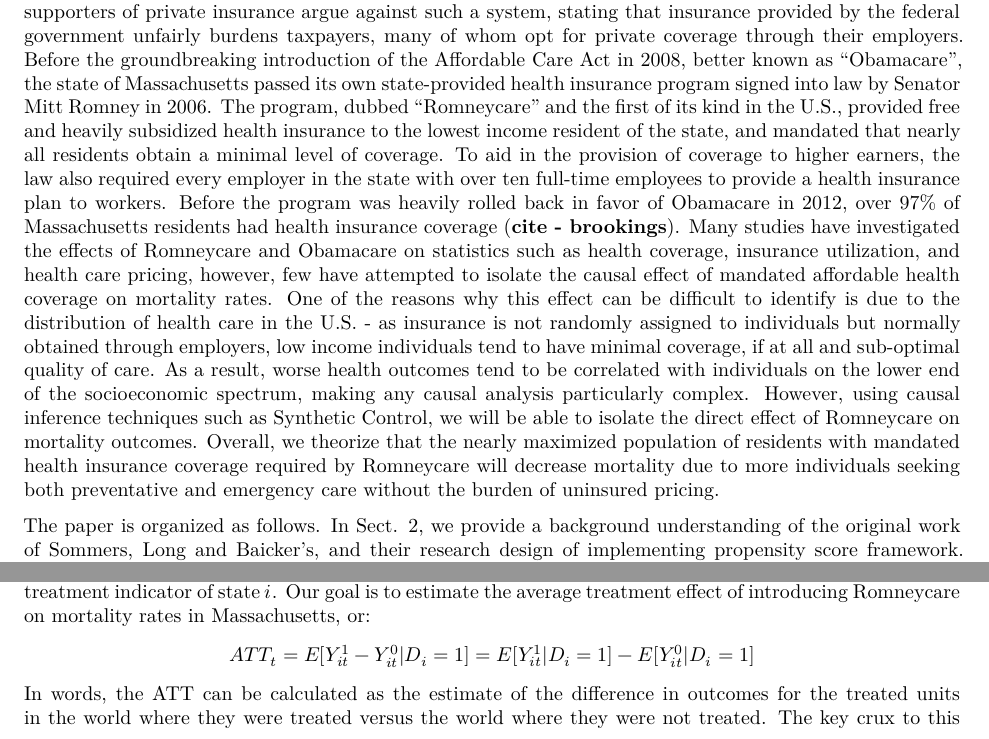
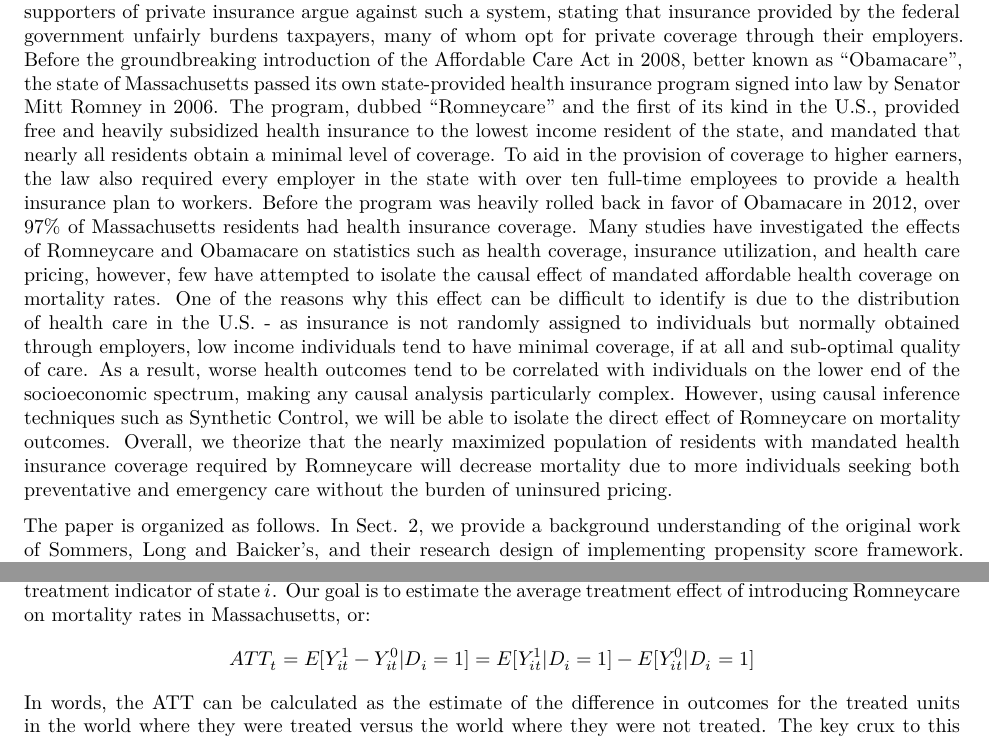
Before and after one commit to parkergauthier/Health_Care_Reform, an R Markdown document (report.Rmd): two parts of pages 2 and 3 of 4 before the commit and two parts of pages 2 and 3 of 5 after it, joined at a grey line, cut so that both start at the same text. Rendered offline with R 4.5, knitr and Pandoc, then LaTeX, with nearby package versions; some code elsewhere in the file could not run offline.

Commit message:
fixed file references

````diff
--- a/report.Rmd
+++ b/report.Rmd
@@ -2,7 +2,15 @@
 title: "The Causal Impact of Romneycare on Massachusetts' Mortality Rate using Synthetic Control"
 author: "Elle Boodsakorn, Parker Gauthier, Amal Kadri, Alice Kemp and Austin Longoria"
 date: 'University of Texas at Austin - ECO395M - Spring 2022'
-output: pdf_document
+output:
+  pdf_document:
+    latex_engine: xelatex
+header-includes:
+- \usepackage{booktabs}
+- \usepackage{longtable}
+- \usepackage{array}
+- \usepackage{tabu}
+
 ---
 ```{r setup, include = FALSE, echo = FALSE, warning = FALSE, message = FALSE}
 options(scipen = 999)
@@ -16,7 +25,7 @@
 \newpage
 
 # 1. Introduction
-  Access to healthcare through affordable health insurance remains one of the most divisive policy debates in the United States, with critics of a privatized system arguing in favor of a widespread, easily accessible option targeted at low income households to increase the quality and quantity of health care. However, some supporters of private insurance argue against such a system, stating that insurance provided by the federal government unfairly burdens taxpayers, many of whom opt for private coverage through their employers. Before the groundbreaking introduction of the Affordable Care Act in 2008, better known as "Obamacare", the state of Massachusetts passed its own state-provided health insurance program signed into law by Senator Mitt Romney in 2006. The program, dubbed "Romneycare" and the first of its kind in the U.S., provided free and heavily subsidized health insurance to the lowest income resident of the state, and mandated that nearly all residents obtain a minimal level of coverage. To aid in the provision of coverage to higher earners, the law also required every employer in the state with over ten full-time employees to provide a health insurance plan to workers. Before the program was heavily rolled back in favor of Obamacare in 2012, over 97% of Massachusetts residents had health insurance coverage (**cite - brookings**). Many studies have investigated the effects of Romneycare and Obamacare on statistics such as health coverage, insurance utilization, and health care pricing, however, few have attempted to isolate the causal effect of mandated affordable health coverage on mortality rates. One of the reasons why this effect can be difficult to identify is due to the distribution of health care in the U.S. - as insurance is not randomly assigned to individuals but normally obtained through employers, low income individuals tend to have minimal coverage, if at all and sub-optimal quality of care. As a result, worse health outcomes tend to be correlated with individuals on the lower end of the socioeconomic spectrum, making any causal analysis particularly complex. However, using causal inference techniques such as Synthetic Control, we will be able to isolate the direct effect of Romneycare on mortality outcomes. Overall, we theorize that the nearly maximized population of residents with mandated health insurance coverage required by Romneycare will decrease mortality due to more individuals seeking both preventative and emergency care without the burden of uninsured pricing.
+  Access to healthcare through affordable health insurance remains one of the most divisive policy debates in the United States, with critics of a privatized system arguing in favor of a widespread, easily accessible option targeted at low income households to increase the quality and quantity of health care. However, some supporters of private insurance argue against such a system, stating that insurance provided by the federal government unfairly burdens taxpayers, many of whom opt for private coverage through their employers. Before the groundbreaking introduction of the Affordable Care Act in 2008, better known as "Obamacare", the state of Massachusetts passed its own state-provided health insurance program signed into law by Senator Mitt Romney in 2006. The program, dubbed "Romneycare" and the first of its kind in the U.S., provided free and heavily subsidized health insurance to the lowest income resident of the state, and mandated that nearly all residents obtain a minimal level of coverage. To aid in the provision of coverage to higher earners, the law also required every employer in the state with over ten full-time employees to provide a health insurance plan to workers. Before the program was heavily rolled back in favor of Obamacare in 2012, over 97% of Massachusetts residents had health insurance coverage. Many studies have investigated the effects of Romneycare and Obamacare on statistics such as health coverage, insurance utilization, and health care pricing, however, few have attempted to isolate the causal effect of mandated affordable health coverage on mortality rates. One of the reasons why this effect can be difficult to identify is due to the distribution of health care in the U.S. - as insurance is not randomly assigned to individuals but normally obtained through employers, low income individuals tend to have minimal coverage, if at all and sub-optimal quality of care. As a result, worse health outcomes tend to be correlated with individuals on the lower end of the socioeconomic spectrum, making any causal analysis particularly complex. However, using causal inference techniques such as Synthetic Control, we will be able to isolate the direct effect of Romneycare on mortality outcomes. Overall, we theorize that the nearly maximized population of residents with mandated health insurance coverage required by Romneycare will decrease mortality due to more individuals seeking both preventative and emergency care without the burden of uninsured pricing.
 
   The paper is organized as follows. In Sect. 2, we provide a background understanding of the original work of Sommers, Long and Baicker's, and their research design of implementing propensity score framework. Descriptions of state-level data are presented in Sect. 3. Empirical model and estimation, as well as Synthetic Control are performed in Sect. 4. In Sect. 5, we present the results of our analysis and report overall ATTs. Finally, Sect. 6 concludes.
 
````
Also changed, not shown: code/tidysynth.R (+1 -0 lines), r_objects/sc_table.Rdata (added), report.pdf (added), report.tex (deleted), report.Rmd (11 more changed lines), 1 other file.
